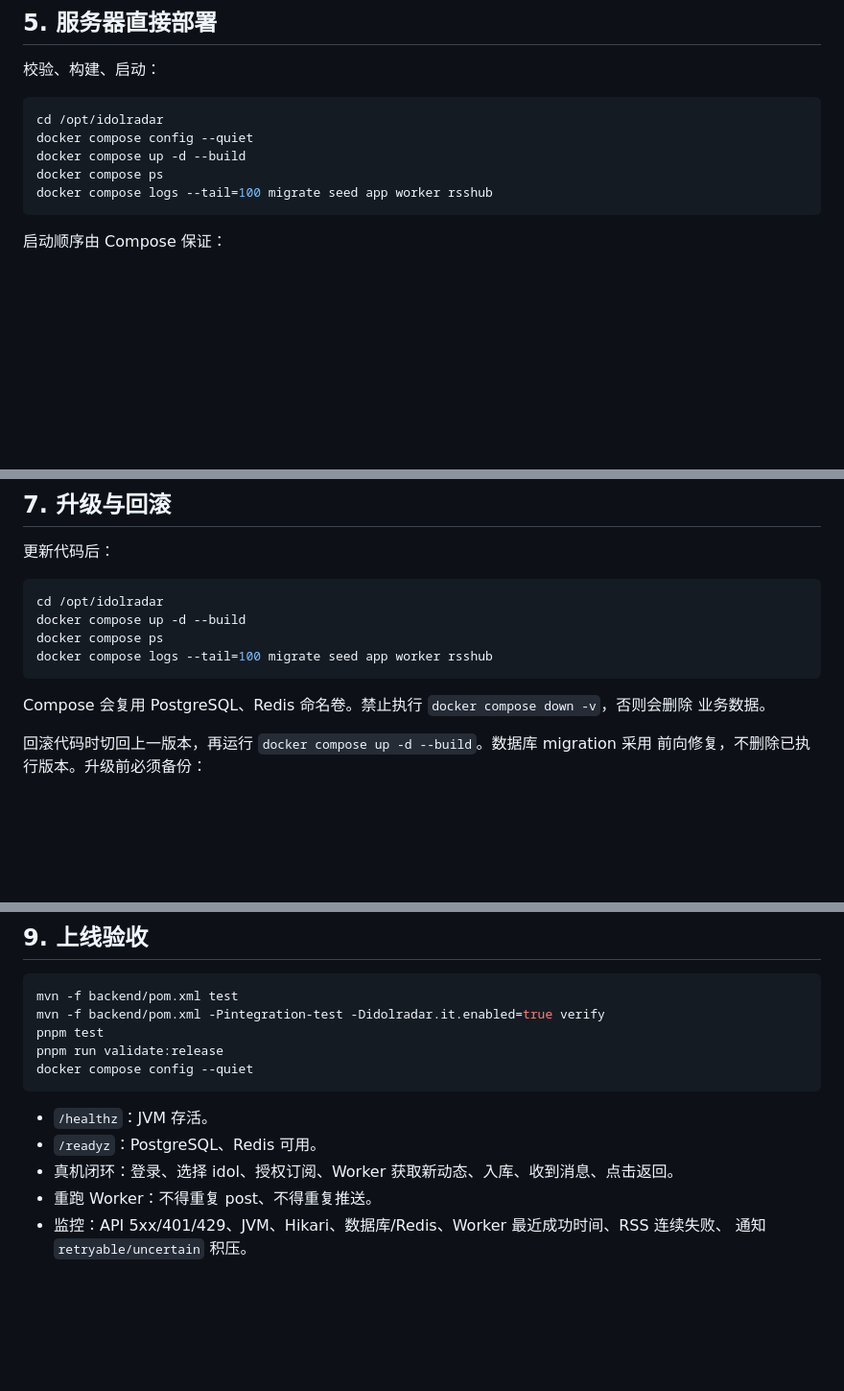
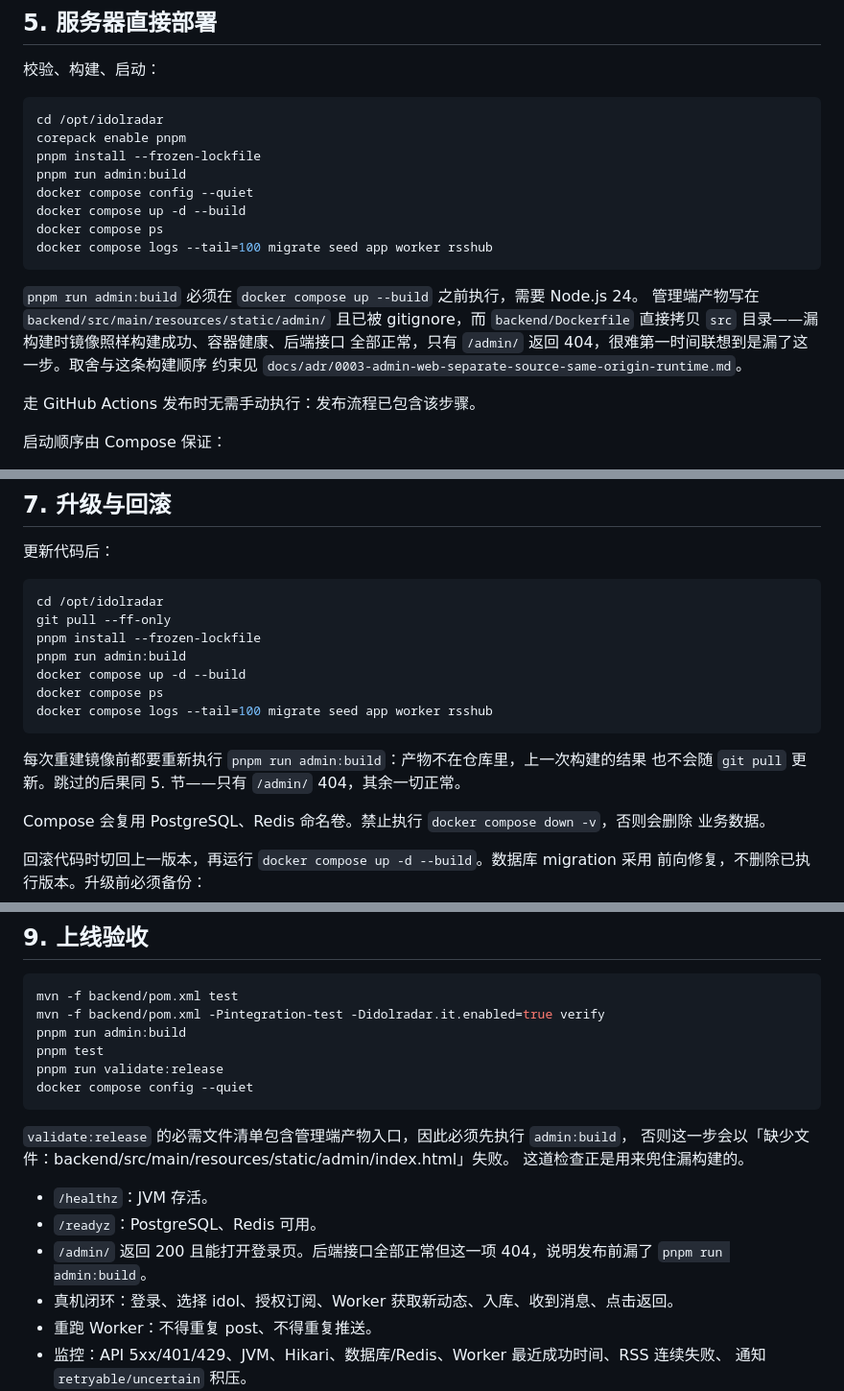
Before and after one commit to imal1/IdolRadar, a Markdown page: docs/DEPLOYMENT.md, 3 parts joined by grey strips. Shown at 96% size. GitHub-like rendering; blank space fills up the shorter version.

Commit message:
docs: 本机与服务器启动步骤补上管理端产物构建 (#57)
管理端产物写在 backend/src/main/resources/static/admin/ 且已被 gitignore，而
backend/Dockerfile 直接拷贝 src 目录。漏构建时镜像照样构建成功、容器健康、后端接口
全部正常，只有 /admin/ 返回 404——症状与原因相隔很远，很难第一时间联想到。

这条构建顺序约束此前只存在于 ADR-0003 和 CI 里，README 与部署手册两份面向人的操作
文档都没有写。同事按 README 敲 docker compose up -d --build，得到的就是一个管理端
打不开却看不出哪里错了的环境。

README 的本机测试、部署手册的服务器首次部署与升级步骤各补上 pnpm run admin:build，
并写明漏了的具体症状。升级一节额外说明每次重建镜像都要重新执行：产物不在仓库里，
上一次构建的结果不会随 git pull 更新。

上线验收的命令序列同样补上该步骤，并说明 validate:release 的必需文件清单包含管理端
产物入口，因此漏构建时会以「缺少文件」失败——这道检查正是用来兜住这件事的。验收项
新增 /admin/ 返回 200 一条。

走 GitHub Actions 发布无需手动执行，发布流程已包含该步骤，文档中已注明。

验证方式：删除本机产物模拟刚 pull 的状态，复现出与 CI 相同的
「缺少文件：backend/src/main/resources/static/admin/index.html」，执行 admin:build
后该错误消失。

Co-authored-by: Claude Opus 5 <noreply@anthropic.com>

````diff
--- a/docs/DEPLOYMENT.md
+++ b/docs/DEPLOYMENT.md
@@ -169,11 +169,22 @@ git push origin v0.1.0
 
 ```bash
 cd /opt/idolradar
+corepack enable pnpm
+pnpm install --frozen-lockfile
+pnpm run admin:build
 docker compose config --quiet
 docker compose up -d --build
 docker compose ps
 docker compose logs --tail=100 migrate seed app worker rsshub
 ```
+
+`pnpm run admin:build` 必须在 `docker compose up --build` 之前执行，需要 Node.js 24。
+管理端产物写在 `backend/src/main/resources/static/admin/` 且已被 gitignore，而
+`backend/Dockerfile` 直接拷贝 `src` 目录——漏构建时镜像照样构建成功、容器健康、后端接口
+全部正常，只有 `/admin/` 返回 404，很难第一时间联想到是漏了这一步。取舍与这条构建顺序
+约束见 `docs/adr/0003-admin-web-separate-source-same-origin-runtime.md`。
+
+走 GitHub Actions 发布时无需手动执行：发布流程已包含该步骤。
 
 启动顺序由 Compose 保证：
 
@@ -295,10 +306,16 @@ docker compose run --rm \
 
 ```bash
 cd /opt/idolradar
+git pull --ff-only
+pnpm install --frozen-lockfile
+pnpm run admin:build
 docker compose up -d --build
 docker compose ps
 docker compose logs --tail=100 migrate seed app worker rsshub
 ```
+
+每次重建镜像前都要重新执行 `pnpm run admin:build`：产物不在仓库里，上一次构建的结果
+也不会随 `git pull` 更新。跳过的后果同 5. 节——只有 `/admin/` 404，其余一切正常。
 
 Compose 会复用 PostgreSQL、Redis 命名卷。禁止执行 `docker compose down -v`，否则会删除
 业务数据。
@@ -329,13 +346,20 @@ Navicat 连接 PostgreSQL：先建 SSH 隧道到服务器，再连接 `127.0.0.1
 ```bash
 mvn -f backend/pom.xml test
 mvn -f backend/pom.xml -Pintegration-test -Didolradar.it.enabled=true verify
+pnpm run admin:build
 pnpm test
 pnpm run validate:release
 docker compose config --quiet
 ```
 
+`validate:release` 的必需文件清单包含管理端产物入口，因此必须先执行 `admin:build`，
+否则这一步会以「缺少文件：backend/src/main/resources/static/admin/index.html」失败。
+这道检查正是用来兜住漏构建的。
+
 - `/healthz`：JVM 存活。
 - `/readyz`：PostgreSQL、Redis 可用。
+- `/admin/` 返回 200 且能打开登录页。后端接口全部正常但这一项 404，说明发布前漏了
+  `pnpm run admin:build`。
 - 真机闭环：登录、选择 idol、授权订阅、Worker 获取新动态、入库、收到消息、点击返回。
 - 重跑 Worker：不得重复 post、不得重复推送。
 - 监控：API 5xx/401/429、JVM、Hikari、数据库/Redis、Worker 最近成功时间、RSS 连续失败、
````
Also changed, not shown: README.md (+10 -1 lines).
